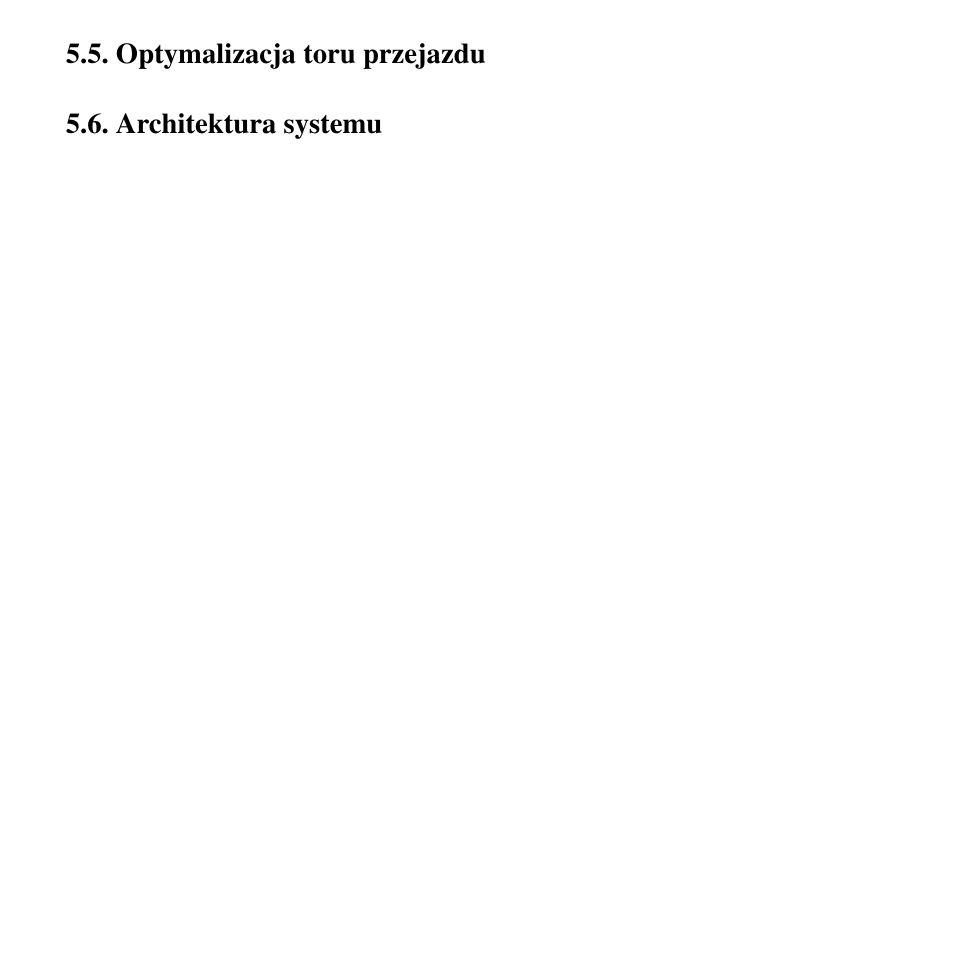
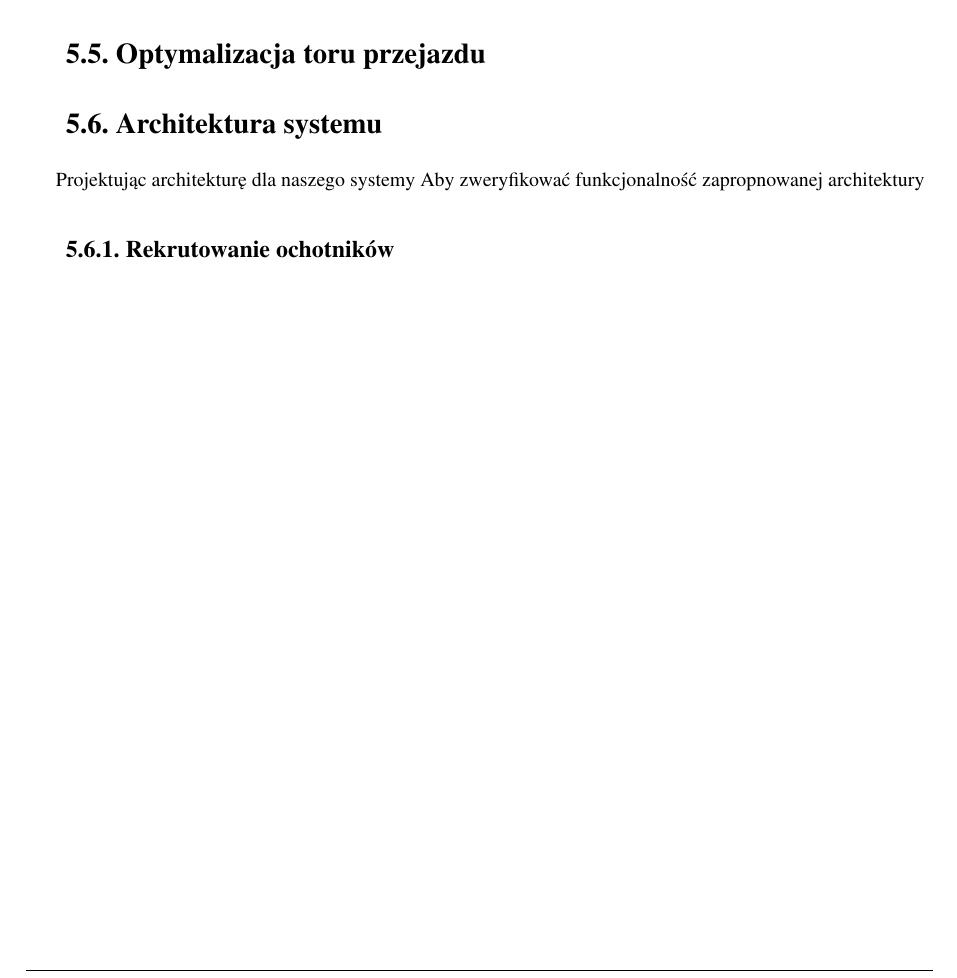
Before and after one commit to askiba/master-thesis, a LaTeX thesis (praca.tex, which reads rozdzial5.tex): part of page 42 of 44, cut so that both start at the same text, the shorter picture padded with empty space. Compiled offline with pdfLaTeX; the source files are stored in an older character set and shown here as Unicode.

Commit message:
Rekrutowanie ochotnikow subsecrtion

```diff
--- a/rozdzial5.tex
+++ b/rozdzial5.tex
@@ -94,6 +94,12 @@ Analizuj±c wykres \ref{fig:wszystkieOpory} zauwa¿amy, ¿e na bardziej stromym
 %---------------------------------------------------------------------------
 
 \section{Architektura systemu}
-\label{sec:architektura}
+\label{sec:architektura-podsumownanie}
+
+Projektując architekturę dla naszego systemy
+Aby zweryfikować funkcjonalność zapropnowanej architektury
+\subsection{Rekrutowanie ochotników}
+
+
 
 %---------------------------------------------------------------------------
```
